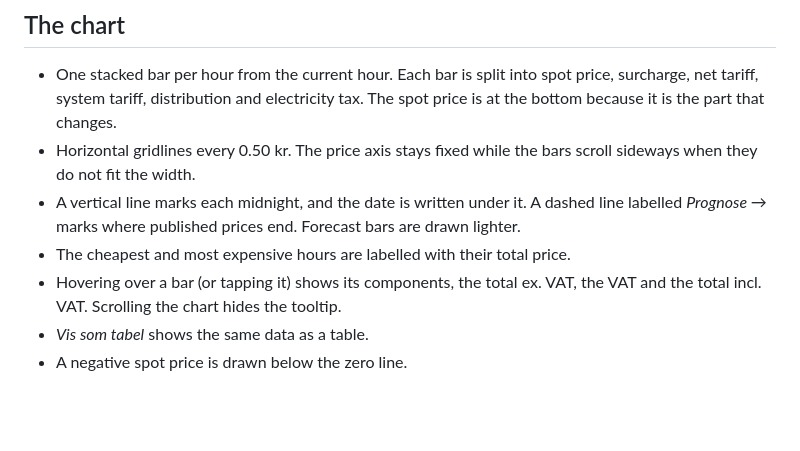
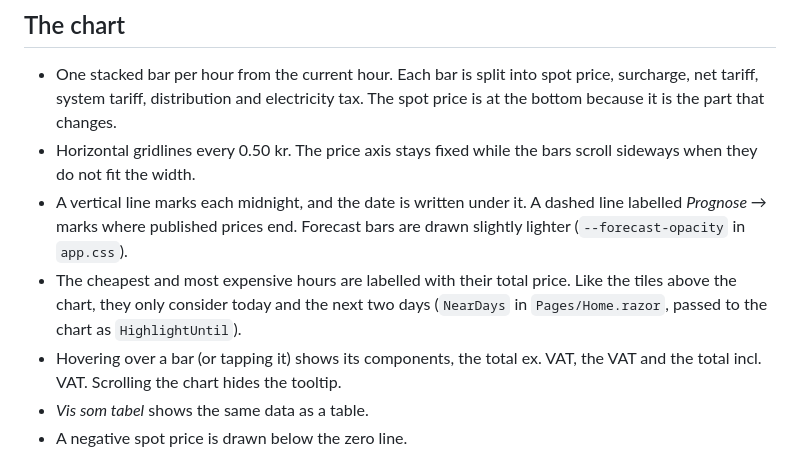
Before and after one commit to kreaton/StromPriser, a Markdown page: ElForecast/README.md, the part around the change. Drawn GitHub-style; blank space fills up the shorter version.

```diff
--- a/ElForecast/README.md
+++ b/ElForecast/README.md
@@ -53,8 +53,11 @@ local builds. The copyright line comes from `<Copyright>` in the same file.
 - Horizontal gridlines every 0.50 kr. The price axis stays fixed while the bars scroll
   sideways when they do not fit the width.
 - A vertical line marks each midnight, and the date is written under it. A dashed line labelled
-  *Prognose →* marks where published prices end. Forecast bars are drawn lighter.
-- The cheapest and most expensive hours are labelled with their total price.
+  *Prognose →* marks where published prices end. Forecast bars are drawn slightly lighter
+  (`--forecast-opacity` in `app.css`).
+- The cheapest and most expensive hours are labelled with their total price. Like the tiles
+  above the chart, they only consider today and the next two days (`NearDays` in
+  `Pages/Home.razor`, passed to the chart as `HighlightUntil`).
 - Hovering over a bar (or tapping it) shows its components, the total ex. VAT, the VAT and the
   total incl. VAT. Scrolling the chart hides the tooltip.
 - *Vis som tabel* shows the same data as a table.
```
Also changed, not shown: README.md (+5 -3 lines), docs/elforecast.jpg, 3 other files.
